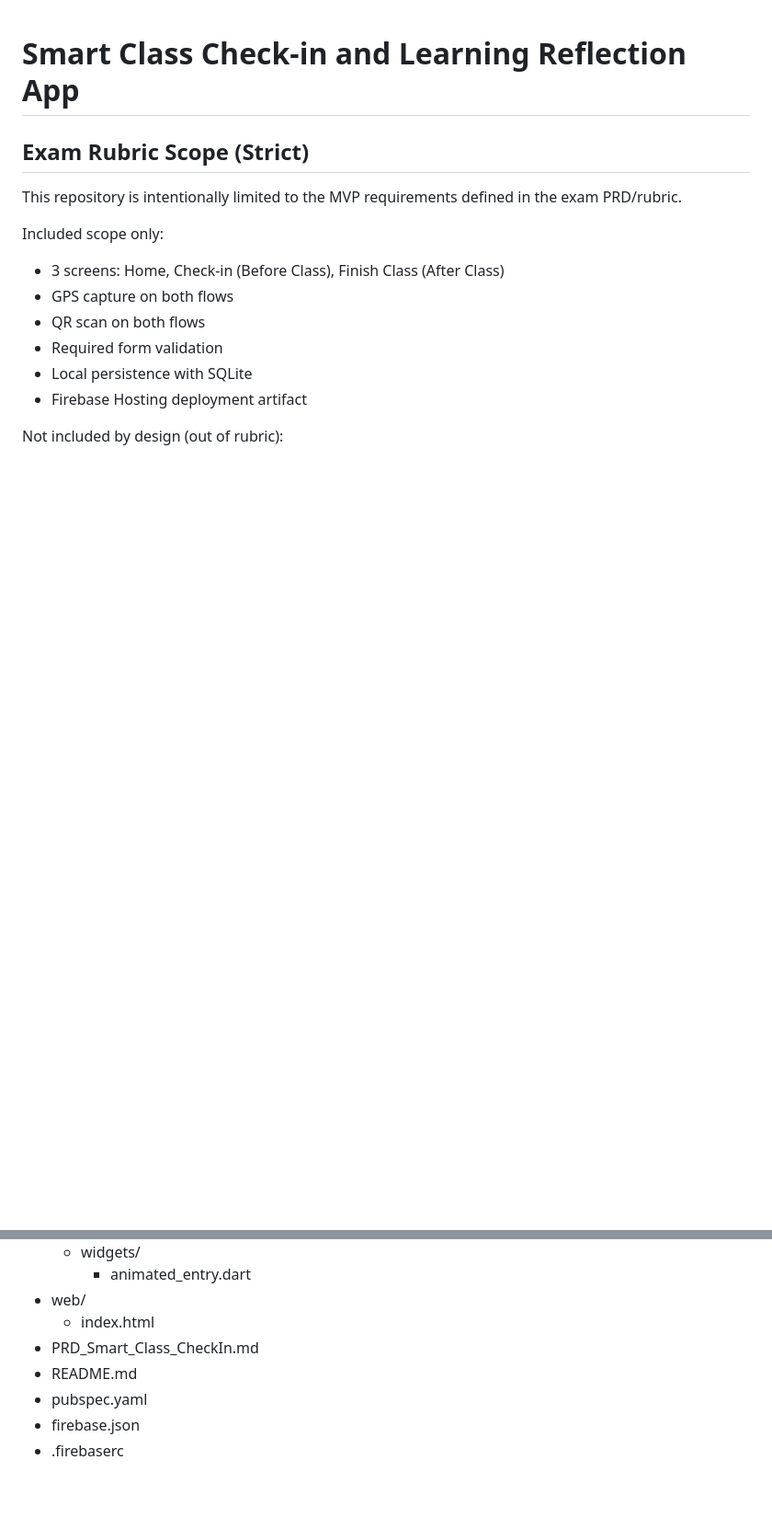
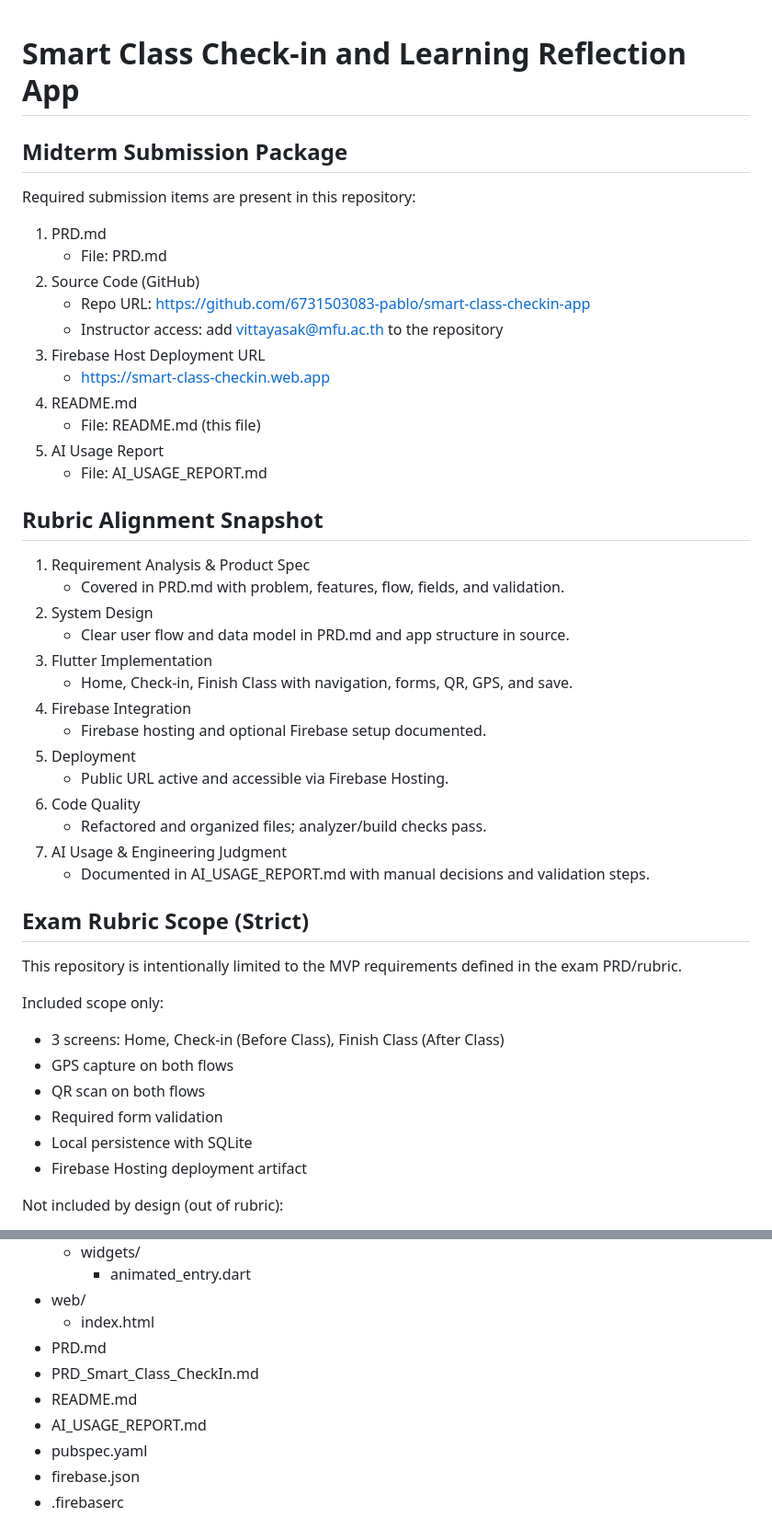
Before and after one commit to 6731503083-pablo/smart-class-checkin-app, a Markdown page: README.md, 2 parts joined by grey strips. Shown at 92% size. Drawn GitHub-style; blank space fills up the shorter version.

Commit message:
Prepare midterm submission docs and rubric mapping

```diff
--- a/README.md
+++ b/README.md
@@ -1,4 +1,35 @@
 # Smart Class Check-in and Learning Reflection App
+
+## Midterm Submission Package
+Required submission items are present in this repository:
+
+1. PRD.md
+	- File: PRD.md
+2. Source Code (GitHub)
+	- Repo URL: https://github.com/6731503083-pablo/smart-class-checkin-app
+	- Instructor access: add vittayasak@mfu.ac.th to the repository
+3. Firebase Host Deployment URL
+	- https://smart-class-checkin.web.app
+4. README.md
+	- File: README.md (this file)
+5. AI Usage Report
+	- File: AI_USAGE_REPORT.md
+
+## Rubric Alignment Snapshot
+1. Requirement Analysis & Product Spec
+	- Covered in PRD.md with problem, features, flow, fields, and validation.
+2. System Design
+	- Clear user flow and data model in PRD.md and app structure in source.
+3. Flutter Implementation
+	- Home, Check-in, Finish Class with navigation, forms, QR, GPS, and save.
+4. Firebase Integration
+	- Firebase hosting and optional Firebase setup documented.
+5. Deployment
+	- Public URL active and accessible via Firebase Hosting.
+6. Code Quality
+	- Refactored and organized files; analyzer/build checks pass.
+7. AI Usage & Engineering Judgment
+	- Documented in AI_USAGE_REPORT.md with manual decisions and validation steps.
 
 ## Exam Rubric Scope (Strict)
 This repository is intentionally limited to the MVP requirements defined in the exam PRD/rubric.
@@ -50,8 +81,10 @@ Implemented:
 		- animated_entry.dart
 - web/
 	- index.html
+- PRD.md
 - PRD_Smart_Class_CheckIn.md
 - README.md
+- AI_USAGE_REPORT.md
 - pubspec.yaml
 - firebase.json
 - .firebaserc
```
Also changed, not shown: AI_USAGE_REPORT.md (added, +40 -0 lines), PRD.md (added, +118 -0 lines).
